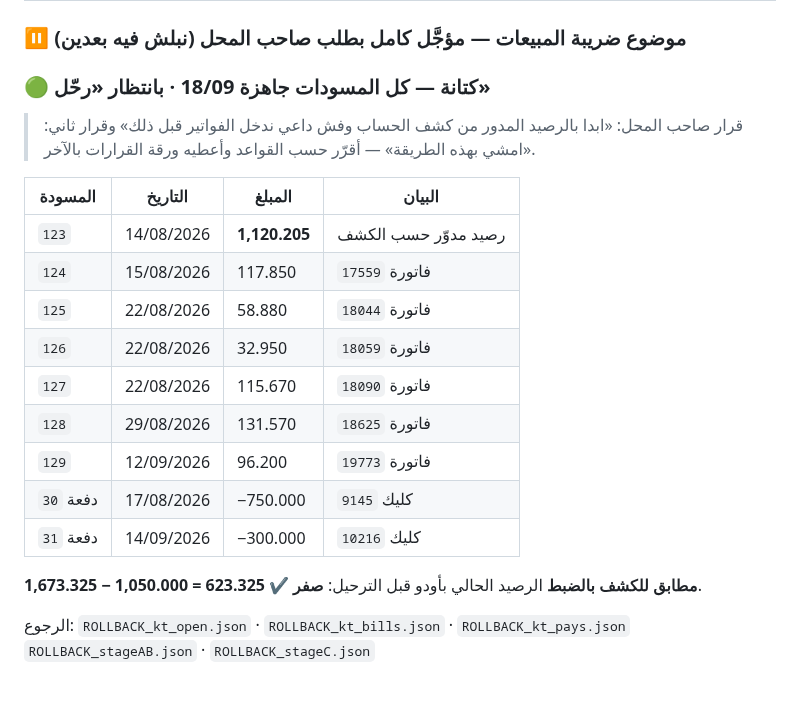
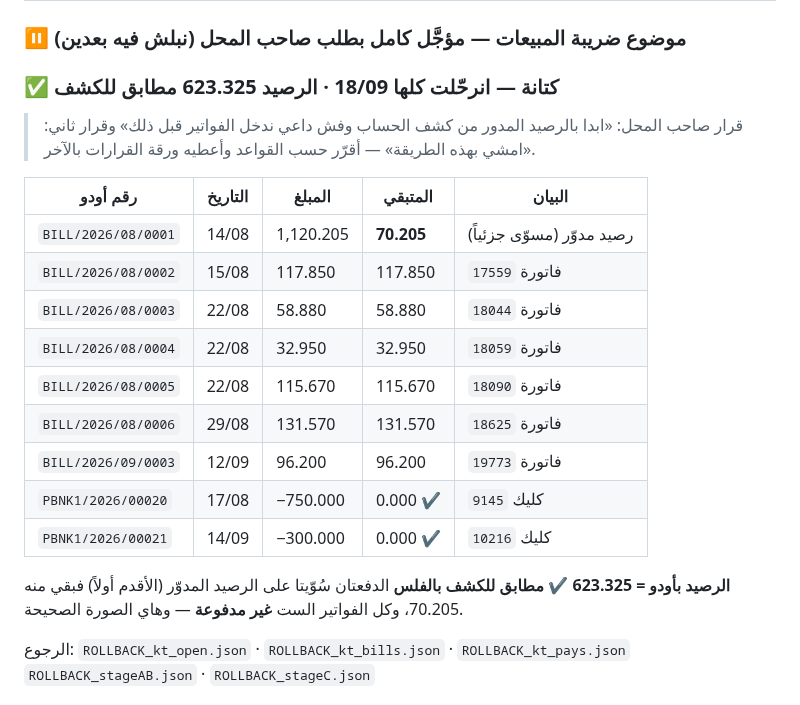
Before and after one commit to engineeringjo-dev/Fam-Bam, a Markdown page: قائمة_المهام.md, the part around the change. Rendered like a GitHub page.

Commit message:
كتانة: ترحيل كل المستندات — الرصيد 623.325 مطابق للكشف
- 7 فواتير مورّد + دفعتان انرحّلوا
- تسوية الدفعتين على الرصيد المدوّر (الأقدم أولاً)
- رصيد كتانة بأودو = 623.325 بالضبط

Co-Authored-By: Claude Opus 5 <noreply@anthropic.com>
Claude-Session: https://claude.ai/code/session_01UQajWt2cBKp776XpEzaHTL

```diff
--- a/قائمة_المهام.md
+++ b/قائمة_المهام.md
@@ -576,25 +576,26 @@
 
 ### ⏸️ موضوع ضريبة المبيعات — مؤجَّل كامل بطلب صاحب المحل (نبلش فيه بعدين)
 
-### 🟢 كتانة — **كل المسودات جاهزة** 18/09 · بانتظار «رحّل»
+### ✅ كتانة — **انرحّلت كلها** 18/09 · الرصيد **623.325** مطابق للكشف
 
 > قرار صاحب المحل: «ابدا بالرصيد المدور من كشف الحساب وفش داعي ندخل الفواتير قبل ذلك»
 > وقرار ثاني: «امشي بهذه الطريقة» — أقرّر حسب القواعد وأعطيه ورقة القرارات بالآخر.
 
-| المسودة | التاريخ | المبلغ | البيان |
-|---|---|---|---|
-| `123` | 14/08/2026 | **1,120.205** | رصيد مدوّر حسب الكشف |
-| `124` | 15/08/2026 | 117.850 | فاتورة `17559` |
-| `125` | 22/08/2026 | 58.880 | فاتورة `18044` |
-| `126` | 22/08/2026 | 32.950 | فاتورة `18059` |
-| `127` | 22/08/2026 | 115.670 | فاتورة `18090` |
-| `128` | 29/08/2026 | 131.570 | فاتورة `18625` |
-| `129` | 12/09/2026 | 96.200 | فاتورة `19773` |
-| دفعة `30` | 17/08/2026 | −750.000 | كليك `9145` |
-| دفعة `31` | 14/09/2026 | −300.000 | كليك `10216` |
-
-**1,673.325 − 1,050.000 = 623.325** ✔ **مطابق للكشف بالضبط**
-الرصيد الحالي بأودو قبل الترحيل: **صفر**.
+| رقم أودو | التاريخ | المبلغ | المتبقي | البيان |
+|---|---|---|---|---|
+| `BILL/2026/08/0001` | 14/08 | 1,120.205 | **70.205** | رصيد مدوّر (مسوّى جزئياً) |
+| `BILL/2026/08/0002` | 15/08 | 117.850 | 117.850 | فاتورة `17559` |
+| `BILL/2026/08/0003` | 22/08 | 58.880 | 58.880 | فاتورة `18044` |
+| `BILL/2026/08/0004` | 22/08 | 32.950 | 32.950 | فاتورة `18059` |
+| `BILL/2026/08/0005` | 22/08 | 115.670 | 115.670 | فاتورة `18090` |
+| `BILL/2026/08/0006` | 29/08 | 131.570 | 131.570 | فاتورة `18625` |
+| `BILL/2026/09/0003` | 12/09 | 96.200 | 96.200 | فاتورة `19773` |
+| `PBNK1/2026/00020` | 17/08 | −750.000 | 0.000 ✔ | كليك `9145` |
+| `PBNK1/2026/00021` | 14/09 | −300.000 | 0.000 ✔ | كليك `10216` |
+
+**الرصيد بأودو = 623.325** ✔ **مطابق للكشف بالفلس**
+الدفعتان سُوّيتا على الرصيد المدوّر (الأقدم أولاً) فبقي منه 70.205،
+وكل الفواتير الست **غير مدفوعة** — وهاي الصورة الصحيحة.
 
 الرجوع: `ROLLBACK_kt_open.json` · `ROLLBACK_kt_bills.json` · `ROLLBACK_kt_pays.json`
 `ROLLBACK_stageAB.json` · `ROLLBACK_stageC.json`
```
